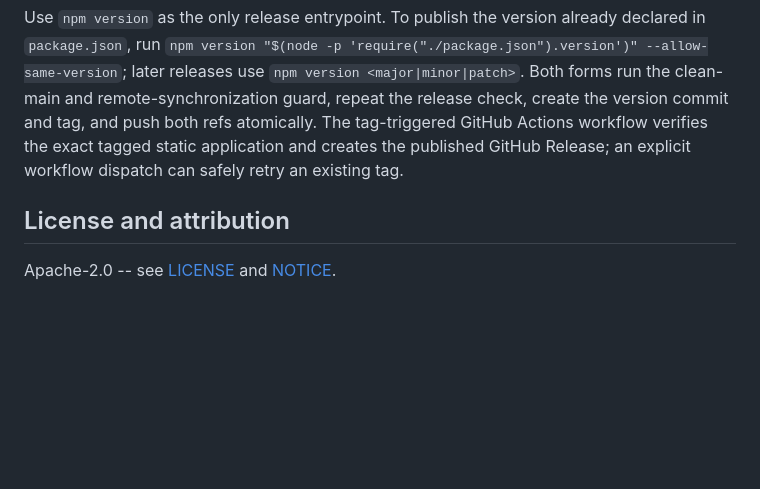
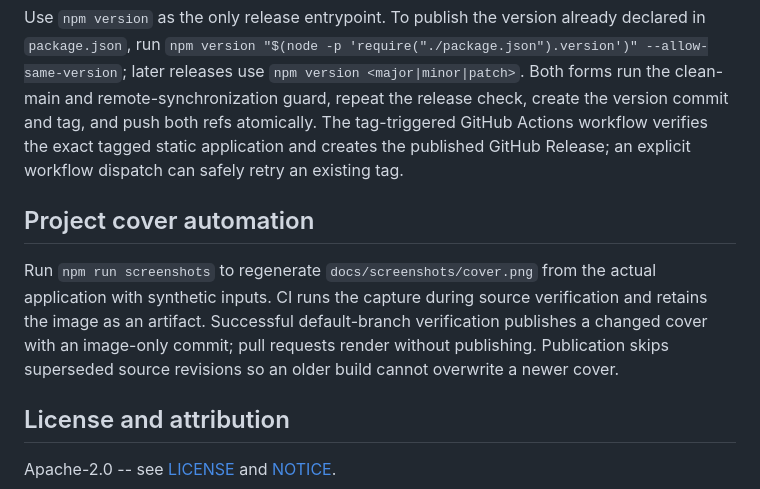
Before and after one commit to j-256/p12-generator, a Markdown page: README.md, the part around the change. Rendered like a GitHub page; blank space fills up the shorter version.

Commit message:
build: automate project cover generation

```diff
--- a/README.md
+++ b/README.md
@@ -52,6 +52,10 @@ The assets-only Cloudflare Worker `p12-generator` serves `p12.sfcc-test.com` and
 
 Use `npm version` as the only release entrypoint. To publish the version already declared in `package.json`, run `npm version "$(node -p 'require("./package.json").version')" --allow-same-version`; later releases use `npm version <major|minor|patch>`. Both forms run the clean-main and remote-synchronization guard, repeat the release check, create the version commit and tag, and push both refs atomically. The tag-triggered GitHub Actions workflow verifies the exact tagged static application and creates the published GitHub Release; an explicit workflow dispatch can safely retry an existing tag.
 
+## Project cover automation
+
+Run `npm run screenshots` to regenerate `docs/screenshots/cover.png` from the actual application with synthetic inputs. CI runs the capture during source verification and retains the image as an artifact. Successful default-branch verification publishes a changed cover with an image-only commit; pull requests render without publishing. Publication skips superseded source revisions so an older build cannot overwrite a newer cover.
+
 ## License and attribution
 
 Apache-2.0 -- see [LICENSE](LICENSE) and [NOTICE](NOTICE).
```
Also changed, not shown: docs/screenshots/cover.png, 1 other file.
